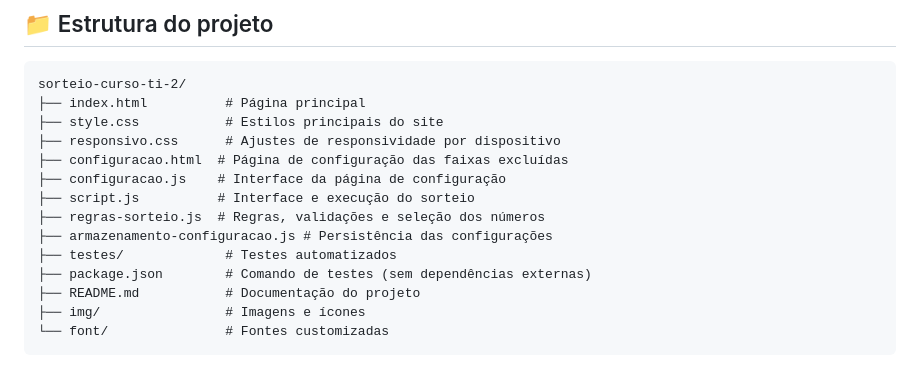
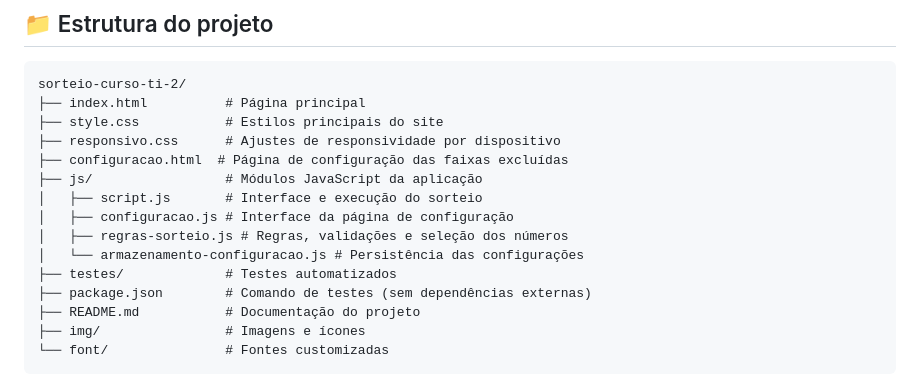
Before and after one commit to kleber-goncalves/sorteio-curso-ti-2, a Markdown page: README.md, the part around the change. GitHub-like rendering.

Commit message:
docs: atualiza estrutura dos modulos javascript

```diff
--- a/README.md
+++ b/README.md
@@ -73,10 +73,11 @@ sorteio-curso-ti-2/
 ├── style.css           # Estilos principais do site
 ├── responsivo.css      # Ajustes de responsividade por dispositivo
 ├── configuracao.html  # Página de configuração das faixas excluídas
-├── configuracao.js    # Interface da página de configuração
-├── script.js          # Interface e execução do sorteio
-├── regras-sorteio.js  # Regras, validações e seleção dos números
-├── armazenamento-configuracao.js # Persistência das configurações
+├── js/                 # Módulos JavaScript da aplicação
+│   ├── script.js       # Interface e execução do sorteio
+│   ├── configuracao.js # Interface da página de configuração
+│   ├── regras-sorteio.js # Regras, validações e seleção dos números
+│   └── armazenamento-configuracao.js # Persistência das configurações
 ├── testes/             # Testes automatizados
 ├── package.json        # Comando de testes (sem dependências externas)
 ├── README.md           # Documentação do projeto
```
